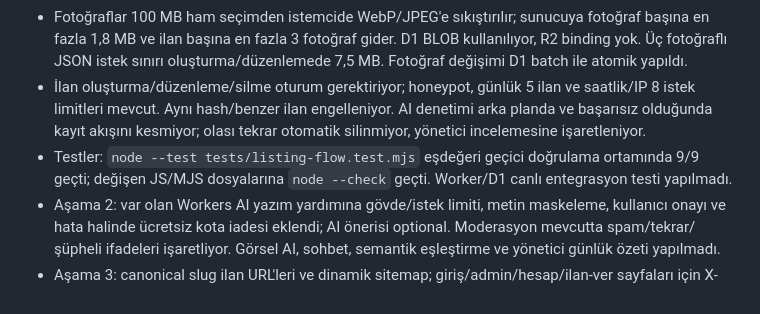
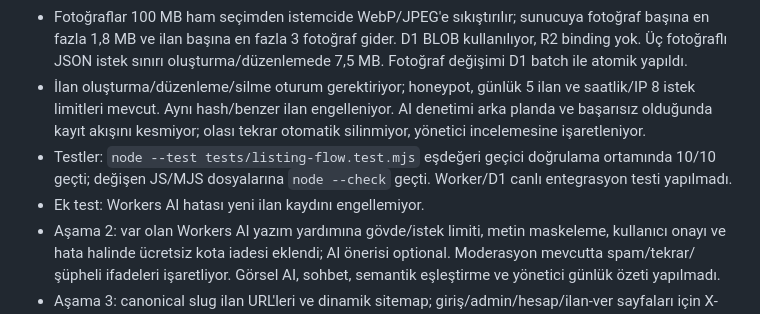
Before and after one commit to osmansohbet0-prog/yukbul, a Markdown page: ILERLEME.md, the part around the change. GitHub-like rendering.

Commit message:
Update progress with final AI resilience test

```diff
--- a/ILERLEME.md
+++ b/ILERLEME.md
@@ -43,7 +43,8 @@
 - Ön yüz/arka uç kategori, il ve telefon zorunluluğu doğrulandı; operator-job telefon tutarsızlığı düzeltildi. 81 il listesi doğrulandı.
 - Fotoğraflar 100 MB ham seçimden istemcide WebP/JPEG'e sıkıştırılır; sunucuya fotoğraf başına en fazla 1,8 MB ve ilan başına en fazla 3 fotoğraf gider. D1 BLOB kullanılıyor, R2 binding yok. Üç fotoğraflı JSON istek sınırı oluşturma/düzenlemede 7,5 MB. Fotoğraf değişimi D1 batch ile atomik yapıldı.
 - İlan oluşturma/düzenleme/silme oturum gerektiriyor; honeypot, günlük 5 ilan ve saatlik/IP 8 istek limitleri mevcut. Aynı hash/benzer ilan engelleniyor. AI denetimi arka planda ve başarısız olduğunda kayıt akışını kesmiyor; olası tekrar otomatik silinmiyor, yönetici incelemesine işaretleniyor.
-- Testler: `node --test tests/listing-flow.test.mjs` eşdeğeri geçici doğrulama ortamında 9/9 geçti; değişen JS/MJS dosyalarına `node --check` geçti. Worker/D1 canlı entegrasyon testi yapılmadı.
+- Testler: `node --test tests/listing-flow.test.mjs` eşdeğeri geçici doğrulama ortamında 10/10 geçti; değişen JS/MJS dosyalarına `node --check` geçti. Worker/D1 canlı entegrasyon testi yapılmadı.
+- Ek test: Workers AI hatası yeni ilan kaydını engellemiyor.
 - Aşama 2: var olan Workers AI yazım yardımına gövde/istek limiti, metin maskeleme, kullanıcı onayı ve hata halinde ücretsiz kota iadesi eklendi; AI önerisi optional. Moderasyon mevcutta spam/tekrar/şüpheli ifadeleri işaretliyor. Görsel AI, sohbet, semantik eşleştirme ve yönetici günlük özeti yapılmadı.
 - Aşama 3: canonical slug ilan URL'leri ve dinamik sitemap; giriş/admin/hesap/ilan-ver sayfaları için X-Robots-Tag noindex; bu sayfalara robots.txt disallow kaldırıldı; arama kutusu schema özelliği kaldırıldı. Bölge/kategori sayfaları sadece mevcut ilan verilerinden türetiliyor; yüzlerce boş şehir sayfası üretilmedi.
 - Aşama 4: Armut teklif/karşılaştırma akışı, Çekici Bul konum + araç + teklif karşılaştırması, 24destek mesafe hesaplama ve sektör ilanlarındaki makine kapasitesi bilgileri araştırıldı. Uygulanabilir dersler: teklif isteme, standart ekipman özellikleri, açık fiyat birimi, mesafe hesabı, gerçek yorum/kanıt koşulları. Sahte yorum/puan eklenmedi.
```
